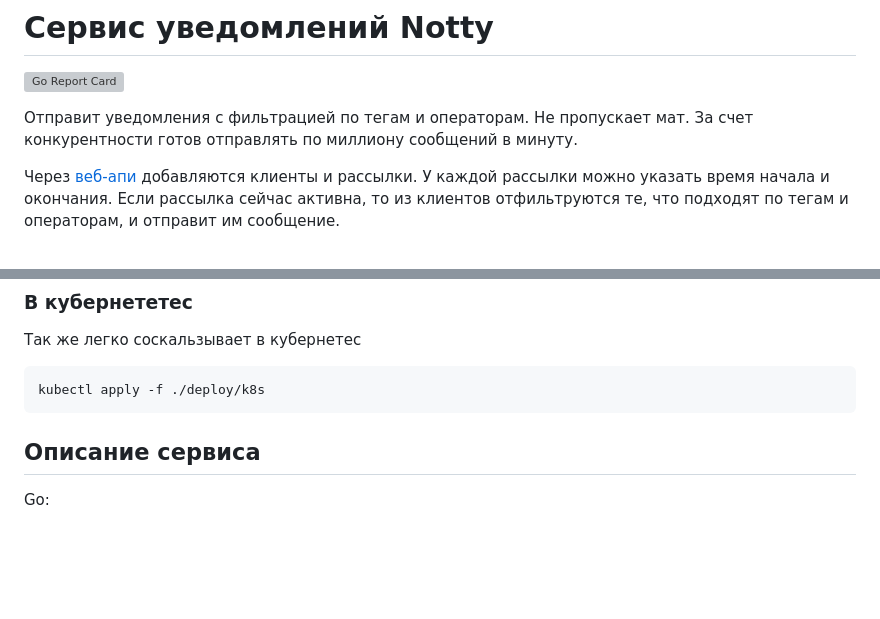
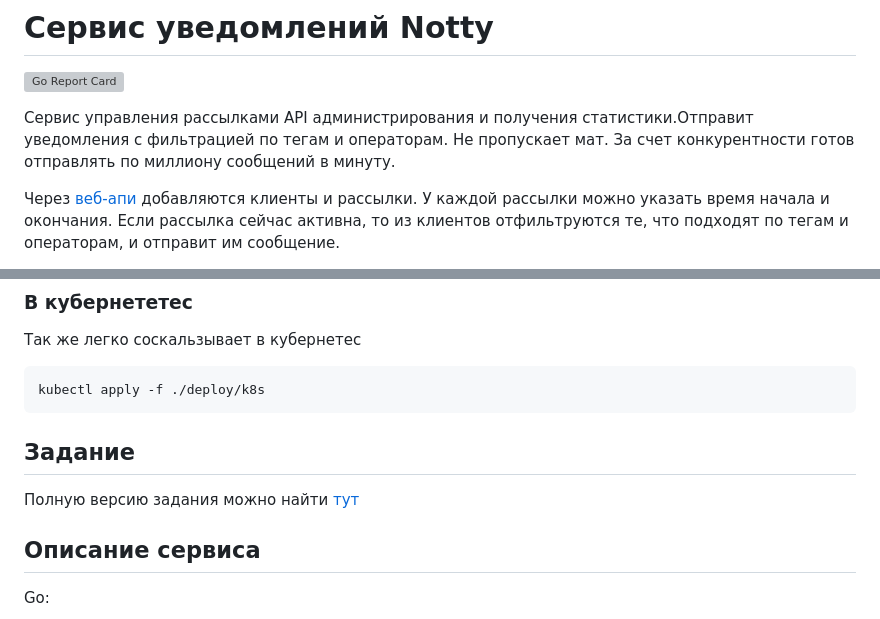
Before and after one commit to thefrol/notty, a Markdown page: README.md, 2 parts joined by grey strips. Drawn GitHub-style; blank space fills up the shorter version; grey boxes are pictures that could not be loaded.

Commit message:
docs: Добавить тех-задание

````diff
--- a/README.md
+++ b/README.md
@@ -2,7 +2,7 @@
 
 [![Go Report Card](https://goreportcard.com/badge/gitlab.com/thefrol/notty)](https://goreportcard.com/report/gitlab.com/thefrol/notty)
 
-Отправит уведомления с фильтрацией по тегам и операторам. Не пропускает мат. За счет конкурентности готов отправлять по миллиону сообщений в минуту.
+Cервис управления рассылками API администрирования и получения статистики.Отправит уведомления с фильтрацией по тегам и операторам. Не пропускает мат. За счет конкурентности готов отправлять по миллиону сообщений в минуту.
 
 Через [веб-апи](./api/openapi.yml) добавляются клиенты и рассылки. У каждой рассылки можно указать время начала и окончания. Если рассылка сейчас активна, то из клиентов отфильтруются те, что подходят по тегам и операторам, и отправит им сообщение.
 
@@ -61,6 +61,10 @@ TOKEN=<your_token> ./scripts/run-local
 ```bash
 kubectl apply -f ./deploy/k8s
 ```
+
+## Задание
+
+Полную версию задания можно найти [тут](./tech-task.md)
 
 ## Описание сервиса
 
````
Also changed, not shown: tech-task.md (added, +76 -0 lines).
